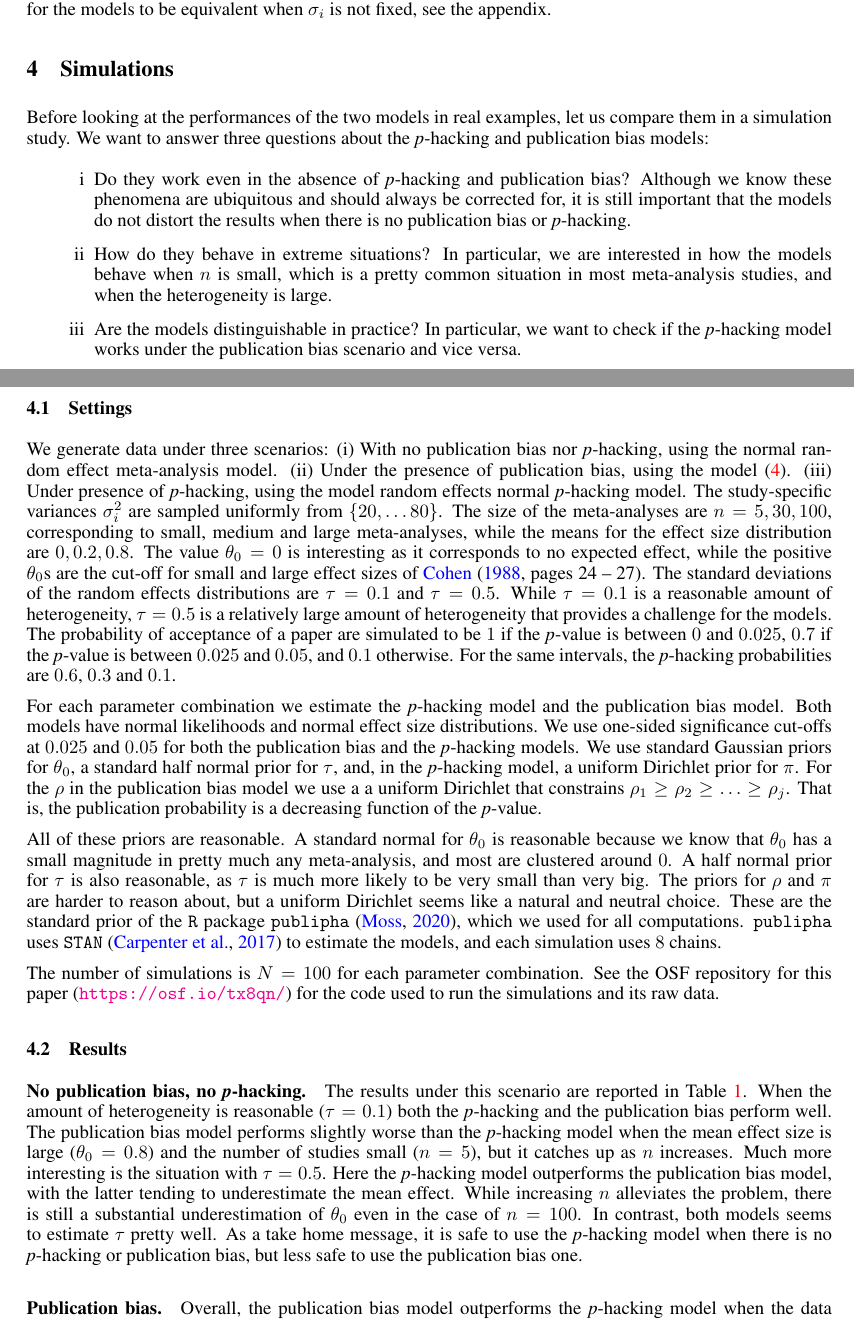
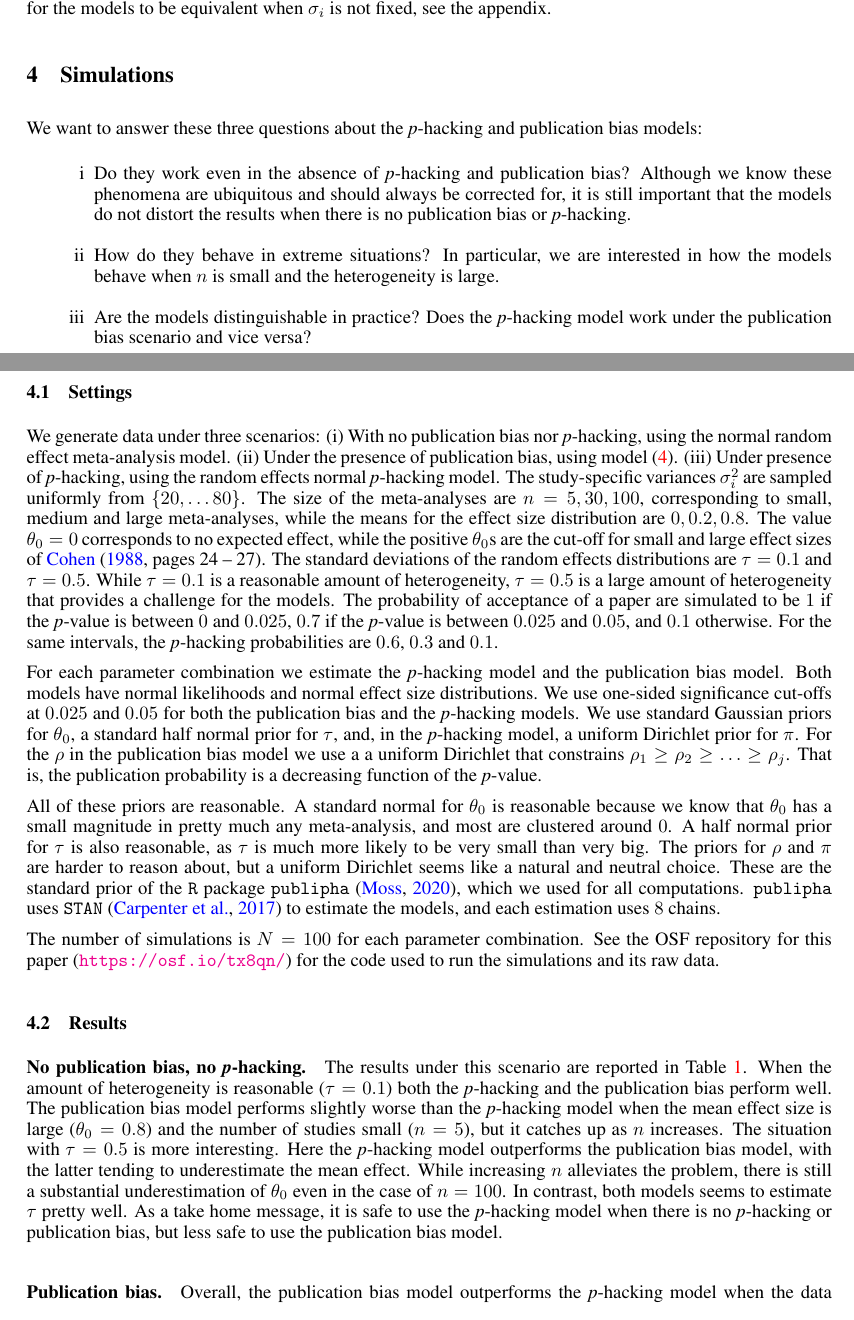
Before and after one commit to JonasMoss/p-hacking, a LaTeX paper (main.tex): two parts of pages 9 and 10 of 21, joined at a grey line, cut so that both start at the same text. Compiled offline with pdfLaTeX.

Commit message:
:pear: Read through.

```diff
--- a/main.tex
+++ b/main.tex
@@ -396,24 +396,24 @@ The publication bias model defined in Proposition \ref{prop:One-sided normal dis
 %
 %
 %\subsection{Publication bias model versus \textit{p}-hacking model}
-Before looking at the performances of the two models in real examples, let us compare them in a simulation study. We want to answer three questions about the \textit{p}-hacking and publication bias models:
+We want to answer these three questions about the \textit{p}-hacking and publication bias models:
 \begin{enumerate}[label=\roman*]
 \item Do they work even in the absence of \textit{p}-hacking and publication bias? Although we know these phenomena are ubiquitous and should always be corrected for, it is still important that the models do not distort the results when there is no publication bias or \textit{p}-hacking.
-\item How do they behave in extreme situations? In particular, we are interested in how the models behave when $n$ is small, which is a pretty common situation in most meta-analysis studies, and when the heterogeneity is large.
-\item Are the models distinguishable in practice? In particular, we want to check if the \textit{p}-hacking model works under the publication bias scenario and vice versa.
+\item How do they behave in extreme situations? In particular, we are interested in how the models behave when $n$ is small and the heterogeneity is large.
+\item Are the models distinguishable in practice? Does the \textit{p}-hacking model work under the publication bias scenario and vice versa?
 \end{enumerate}
 
 \subsection{Settings}
-We generate data under three scenarios: (i) With no publication bias nor \textit{p}-hacking, using the normal random effect meta-analysis model. (ii) Under the presence of publication bias, using the model \eqref{eq:Random effects, publication bias}. (iii) Under presence of \textit{p}-hacking, using the model random effects normal \textit{p}-hacking model. The study-specific variances $\sigma_{i}^{2}$ are sampled uniformly from $\left\{ 20,\ldots80\right\} $. The size of the meta-analyses are $n = 5, 30, 100$, corresponding to small, medium and large meta-analyses, while the means for the effect size distribution are $0, 0.2, 0.8$. The value $\theta_0 = 0$ is interesting as it corresponds to no expected effect, while the positive $\theta_0$s are the cut-off for small and large effect sizes of \citet[][pages 24 -- 27]{cohen1988statistical}. The standard deviations of the random effects distributions are $\tau=0.1$ and $\tau=0.5$. While $\tau = 0.1$ is a reasonable amount of heterogeneity, $\tau=0.5$ is a relatively large amount of heterogeneity that provides a challenge for the models. The probability of acceptance of a paper are simulated to be $1$ if the \textit{p}-value is between $0$ and $0.025$, $0.7$ if the \textit{p}-value is between $0.025$ and $0.05$, and $0.1$ otherwise. For the same intervals, the \textit{p}-hacking probabilities are $0.6$, $0.3$ and $0.1$.
+We generate data under three scenarios: (i) With no publication bias nor \textit{p}-hacking, using the normal random effect meta-analysis model. (ii) Under the presence of publication bias, using model \eqref{eq:Random effects, publication bias}. (iii) Under presence of \textit{p}-hacking, using the random effects normal \textit{p}-hacking model. The study-specific variances $\sigma_{i}^{2}$ are sampled uniformly from $\left\{ 20,\ldots80\right\} $. The size of the meta-analyses are $n = 5, 30, 100$, corresponding to small, medium and large meta-analyses, while the means for the effect size distribution are $0, 0.2, 0.8$. The value $\theta_0 = 0$ corresponds to no expected effect, while the positive $\theta_0$s are the cut-off for small and large effect sizes of \citet[][pages 24 -- 27]{cohen1988statistical}. The standard deviations of the random effects distributions are $\tau=0.1$ and $\tau=0.5$. While $\tau = 0.1$ is a reasonable amount of heterogeneity, $\tau=0.5$ is a large amount of heterogeneity that provides a challenge for the models. The probability of acceptance of a paper are simulated to be $1$ if the \textit{p}-value is between $0$ and $0.025$, $0.7$ if the \textit{p}-value is between $0.025$ and $0.05$, and $0.1$ otherwise. For the same intervals, the \textit{p}-hacking probabilities are $0.6$, $0.3$ and $0.1$.
 
 For each parameter combination we estimate the \textit{p}-hacking model and the publication bias model. Both models have normal likelihoods and normal effect size distributions. We use one-sided significance cut-offs at $0.025$ and $0.05$ for both the publication bias and the \textit{p}-hacking models. We use standard Gaussian priors for $\theta_0$, a standard half normal prior for $\tau$, and, in the \textit{p}-hacking model, a uniform Dirichlet prior for $\pi$. For the $\rho$ in the publication bias model we use a a uniform Dirichlet that constrains $\rho_{1}\geq\rho_{2}\geq\ldots\geq\rho_{j}$. That is, the publication probability is a decreasing function of the \textit{p}-value.
 
-All of these priors are reasonable. A standard normal for $\theta_0$ is reasonable because we know that $\theta_0$ has a small magnitude in pretty much any meta-analysis, and most are clustered around $0$. A half normal prior for $\tau$ is also reasonable, as $\tau$ is much more likely to be very small than very big. The priors for $\rho$ and $\pi$ are harder to reason about, but a uniform Dirichlet seems like a natural and neutral choice. These are the standard prior of the $\mathtt{R}$ package $\mathtt{publipha}$ \citep{publipha}, which we used for all computations. $\mathtt{publipha}$ uses $\mathtt{STAN}$ \citep{Carpenter2017-cf} to estimate the models, and each simulation uses $8$ chains.
+All of these priors are reasonable. A standard normal for $\theta_0$ is reasonable because we know that $\theta_0$ has a small magnitude in pretty much any meta-analysis, and most are clustered around $0$. A half normal prior for $\tau$ is also reasonable, as $\tau$ is much more likely to be very small than very big. The priors for $\rho$ and $\pi$ are harder to reason about, but a uniform Dirichlet seems like a natural and neutral choice. These are the standard prior of the $\mathtt{R}$ package $\mathtt{publipha}$ \citep{publipha}, which we used for all computations. $\mathtt{publipha}$ uses $\mathtt{STAN}$ \citep{Carpenter2017-cf} to estimate the models, and each estimation uses $8$ chains.
 
 The number of simulations is $N = 100$ for each parameter combination. See the OSF repository for this paper (\url{https://osf.io/tx8qn/}) for the code used to run the simulations and its raw data.
 
 \subsection{Results}
-\paragraph{No publication bias, no \textit{p}-hacking.} The results under this scenario are reported in Table \ref{tab:Simulation_classical}. When the amount of heterogeneity is reasonable ($\tau = 0.1$) both the \textit{p}-hacking and the publication bias perform well. The publication bias model performs slightly worse than the \textit{p}-hacking model when the mean effect size is large ($\theta_0 = 0.8$) and the number of studies small ($n=5$), but it catches up as $n$ increases. Much more interesting is the situation with $\tau = 0.5$. Here the \textit{p}-hacking model outperforms the publication bias model, with the latter tending to underestimate the mean effect. While increasing $n$ alleviates the problem, there is still a substantial underestimation of $\theta_0$ even in the case of $n = 100$. In contrast, both models seems to estimate $\tau$ pretty well. As a take home message, it is safe to use the \textit{p}-hacking model when there is no \textit{p}-hacking or publication bias, but less safe to use the publication bias one.
+\paragraph{No publication bias, no \textit{p}-hacking.} The results under this scenario are reported in Table \ref{tab:Simulation_classical}. When the amount of heterogeneity is reasonable ($\tau = 0.1$) both the \textit{p}-hacking and the publication bias perform well. The publication bias model performs slightly worse than the \textit{p}-hacking model when the mean effect size is large ($\theta_0 = 0.8$) and the number of studies small ($n=5$), but it catches up as $n$ increases. The situation with $\tau = 0.5$ is more interesting. Here the \textit{p}-hacking model outperforms the publication bias model, with the latter tending to underestimate the mean effect. While increasing $n$ alleviates the problem, there is still a substantial underestimation of $\theta_0$ even in the case of $n = 100$. In contrast, both models seems to estimate $\tau$ pretty well. As a take home message, it is safe to use the \textit{p}-hacking model when there is no \textit{p}-hacking or publication bias, but less safe to use the publication bias model.
 
 \begin{table}
 \noindent
```
Also changed, not shown: main.tex (4 more changed lines).
